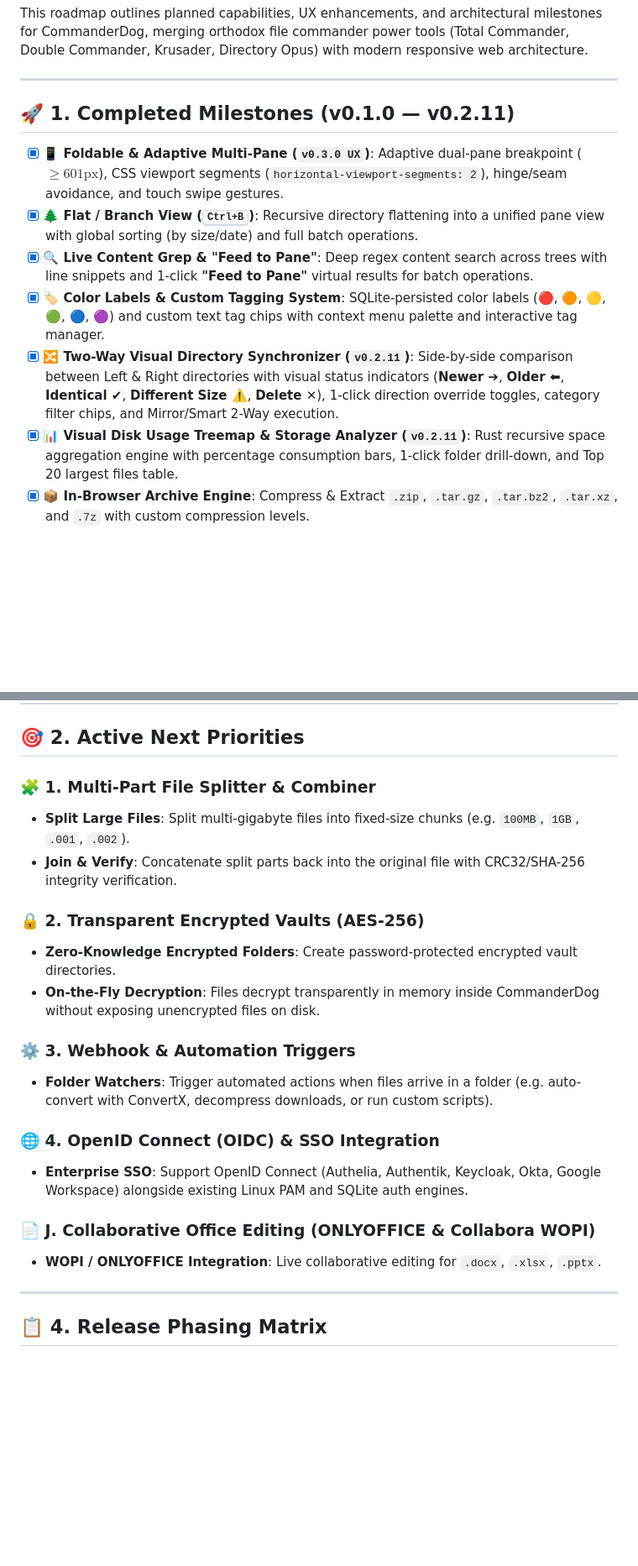
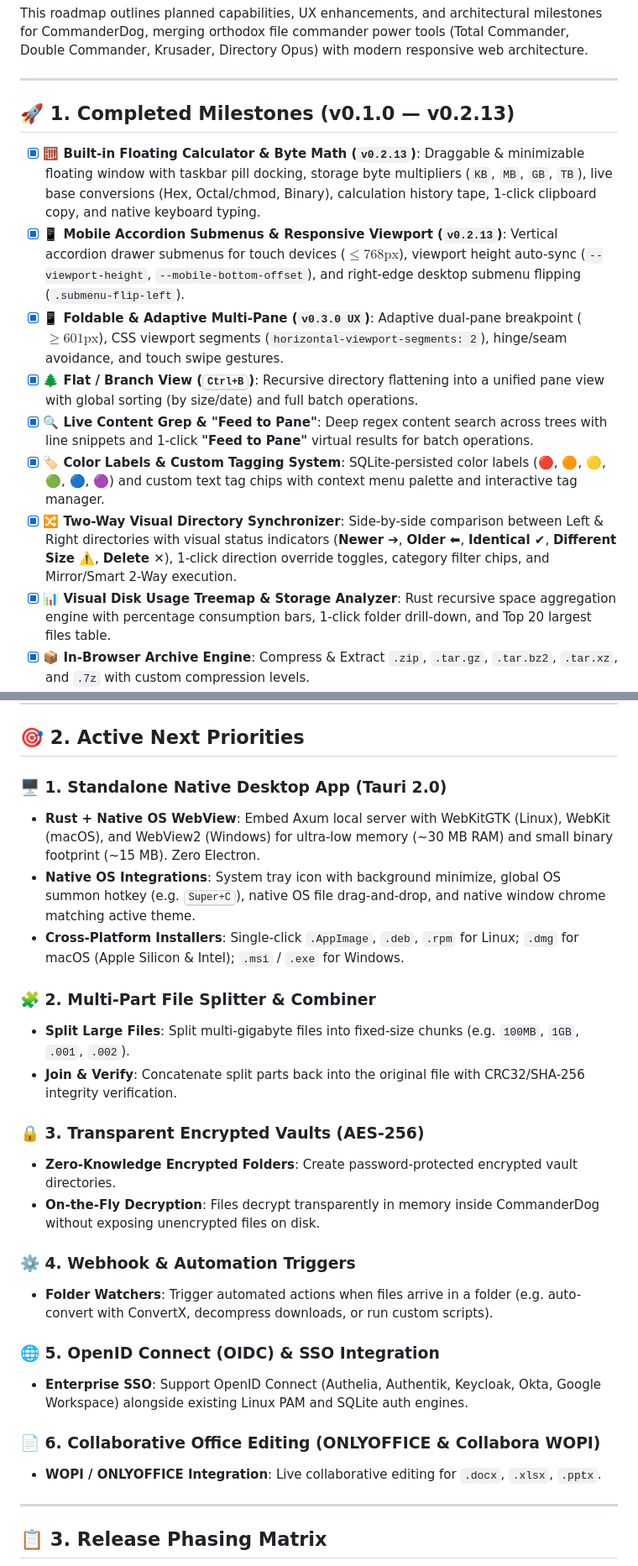
Before and after one commit to Woofson/commanderdog, a Markdown page: ROADMAP.md, 2 parts joined by grey strips. Shown at 84% size. Rendered like a GitHub page; blank space fills up the shorter version.

Commit message:
Roadmap: add Tauri 2.0 native standalone desktop application milestone

````diff
--- a/ROADMAP.md
+++ b/ROADMAP.md
@@ -7,14 +7,16 @@ This roadmap outlines planned capabilities, UX enhancements, and architectural m
 
 ---
 
-## 🚀 1. Completed Milestones (v0.1.0 — v0.2.11)
+## 🚀 1. Completed Milestones (v0.1.0 — v0.2.13)
 
+- [x] **🧮 Built-in Floating Calculator & Byte Math (`v0.2.13`)**: Draggable & minimizable floating window with taskbar pill docking, storage byte multipliers (`KB`, `MB`, `GB`, `TB`), live base conversions (Hex, Octal/chmod, Binary), calculation history tape, 1-click clipboard copy, and native keyboard typing.
+- [x] **📱 Mobile Accordion Submenus & Responsive Viewport (`v0.2.13`)**: Vertical accordion drawer submenus for touch devices ($\le 768\text{px}$), viewport height auto-sync (`--viewport-height`, `--mobile-bottom-offset`), and right-edge desktop submenu flipping (`.submenu-flip-left`).
 - [x] **📱 Foldable & Adaptive Multi-Pane (`v0.3.0 UX`)**: Adaptive dual-pane breakpoint ($\ge 601\text{px}$), CSS viewport segments (`horizontal-viewport-segments: 2`), hinge/seam avoidance, and touch swipe gestures.
 - [x] **🌲 Flat / Branch View (<kbd>Ctrl+B</kbd>)**: Recursive directory flattening into a unified pane view with global sorting (by size/date) and full batch operations.
 - [x] **🔍 Live Content Grep & "Feed to Pane"**: Deep regex content search across trees with line snippets and 1-click **"Feed to Pane"** virtual results for batch operations.
 - [x] **🏷️ Color Labels & Custom Tagging System**: SQLite-persisted color labels (🔴, 🟠, 🟡, 🟢, 🔵, 🟣) and custom text tag chips with context menu palette and interactive tag manager.
-- [x] **🔀 Two-Way Visual Directory Synchronizer (`v0.2.11`)**: Side-by-side comparison between Left & Right directories with visual status indicators (**Newer ➔**, **Older ⬅**, **Identical ✔**, **Different Size ⚠️**, **Delete ✕**), 1-click direction override toggles, category filter chips, and Mirror/Smart 2-Way execution.
-- [x] **📊 Visual Disk Usage Treemap & Storage Analyzer (`v0.2.11`)**: Rust recursive space aggregation engine with percentage consumption bars, 1-click folder drill-down, and Top 20 largest files table.
+- [x] **🔀 Two-Way Visual Directory Synchronizer**: Side-by-side comparison between Left & Right directories with visual status indicators (**Newer ➔**, **Older ⬅**, **Identical ✔**, **Different Size ⚠️**, **Delete ✕**), 1-click direction override toggles, category filter chips, and Mirror/Smart 2-Way execution.
+- [x] **📊 Visual Disk Usage Treemap & Storage Analyzer**: Rust recursive space aggregation engine with percentage consumption bars, 1-click folder drill-down, and Top 20 largest files table.
 - [x] **📦 In-Browser Archive Engine**: Compress & Extract `.zip`, `.tar.gz`, `.tar.bz2`, `.tar.xz`, and `.7z` with custom compression levels.
 - [x] **🔗 Link Sharing & Guest Upload Dropboxes**: Time/download-limited share links, password protection, guest `/share/:token` upload dropboxes, and active shares audit dashboard.
 - [x] **⚡ Global Spotlight Quick-Switcher (<kbd>Ctrl+K</kbd> / <kbd>Cmd+K</kbd>)**: Real-time fuzzy command palette searching across actions, common paths, bookmarks, and recent history.
@@ -27,26 +29,31 @@ This roadmap outlines planned capabilities, UX enhancements, and architectural m
 
 ## 🎯 2. Active Next Priorities
 
-### 🧩 1. Multi-Part File Splitter & Combiner
+### 🖥️ 1. Standalone Native Desktop App (Tauri 2.0)
+- **Rust + Native OS WebView**: Embed Axum local server with WebKitGTK (Linux), WebKit (macOS), and WebView2 (Windows) for ultra-low memory (~30 MB RAM) and small binary footprint (~15 MB). Zero Electron.
+- **Native OS Integrations**: System tray icon with background minimize, global OS summon hotkey (e.g. <kbd>Super+C</kbd>), native OS file drag-and-drop, and native window chrome matching active theme.
+- **Cross-Platform Installers**: Single-click `.AppImage`, `.deb`, `.rpm` for Linux; `.dmg` for macOS (Apple Silicon & Intel); `.msi` / `.exe` for Windows.
+
+### 🧩 2. Multi-Part File Splitter & Combiner
 - **Split Large Files**: Split multi-gigabyte files into fixed-size chunks (e.g. `100MB`, `1GB`, `.001`, `.002`).
 - **Join & Verify**: Concatenate split parts back into the original file with CRC32/SHA-256 integrity verification.
 
-### 🔒 2. Transparent Encrypted Vaults (AES-256)
+### 🔒 3. Transparent Encrypted Vaults (AES-256)
 - **Zero-Knowledge Encrypted Folders**: Create password-protected encrypted vault directories.
 - **On-the-Fly Decryption**: Files decrypt transparently in memory inside CommanderDog without exposing unencrypted files on disk.
 
-### ⚙️ 3. Webhook & Automation Triggers
+### ⚙️ 4. Webhook & Automation Triggers
 - **Folder Watchers**: Trigger automated actions when files arrive in a folder (e.g. auto-convert with ConvertX, decompress downloads, or run custom scripts).
 
-### 🌐 4. OpenID Connect (OIDC) & SSO Integration
+### 🌐 5. OpenID Connect (OIDC) & SSO Integration
 - **Enterprise SSO**: Support OpenID Connect (Authelia, Authentik, Keycloak, Okta, Google Workspace) alongside existing Linux PAM and SQLite auth engines.
 
-### 📄 J. Collaborative Office Editing (ONLYOFFICE & Collabora WOPI)
+### 📄 6. Collaborative Office Editing (ONLYOFFICE & Collabora WOPI)
 - **WOPI / ONLYOFFICE Integration**: Live collaborative editing for `.docx`, `.xlsx`, `.pptx`.
 
 ---
 
-## 📋 4. Release Phasing Matrix
+## 📋 3. Release Phasing Matrix
 
 ```mermaid
 graph TD
````
Also changed, not shown: other parts of ROADMAP.md (+5 -5 lines).
